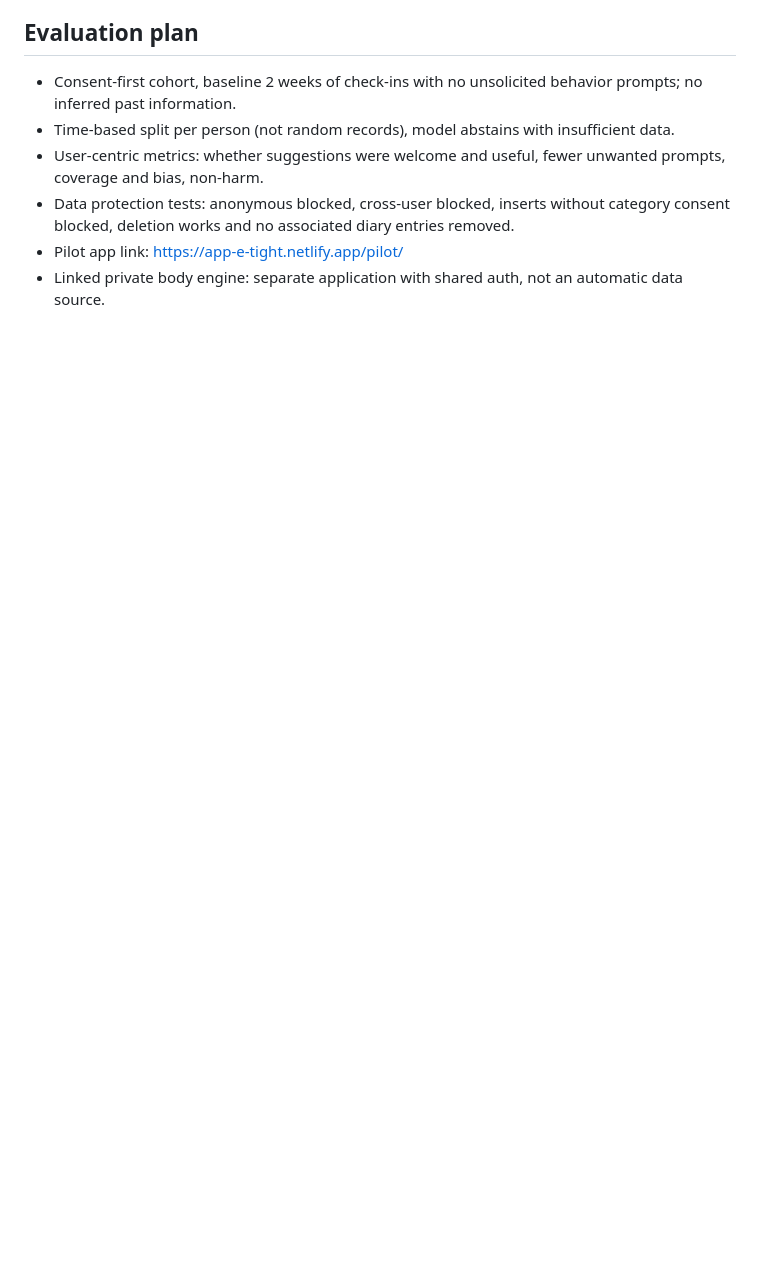
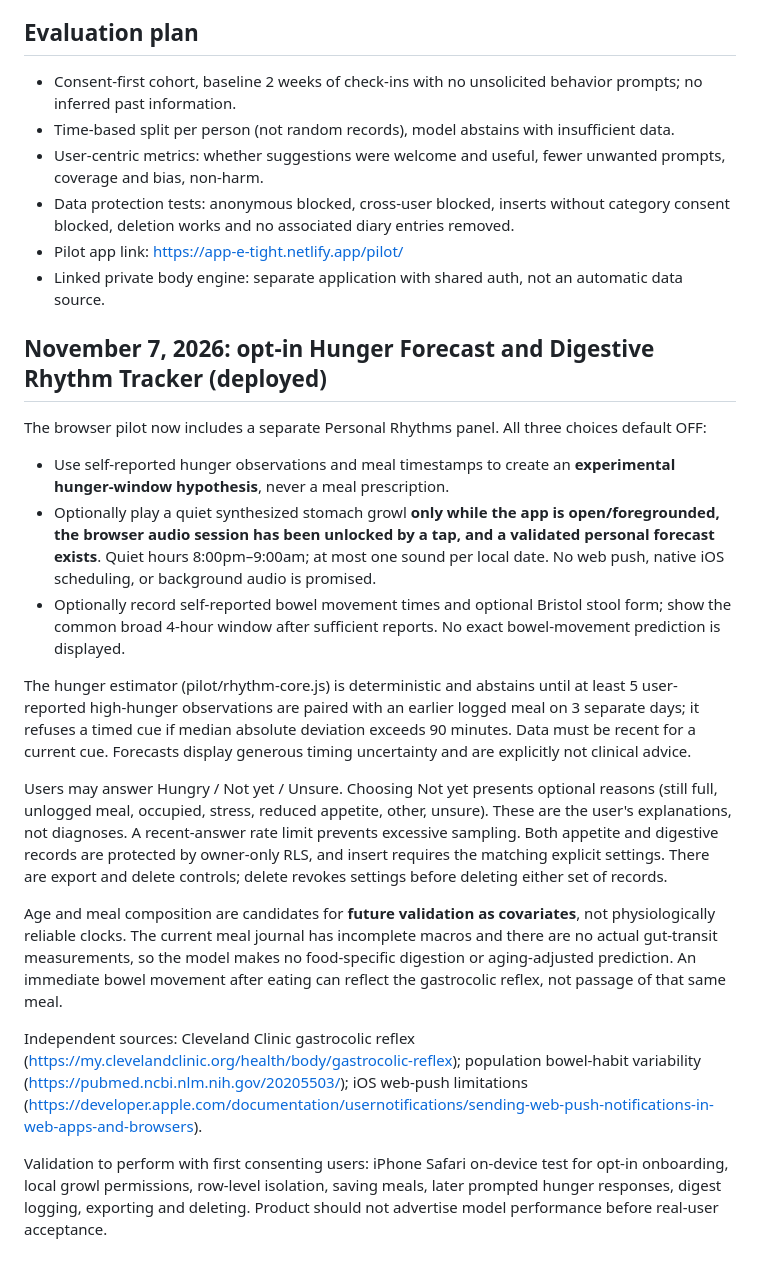
Before and after one commit to Laso-fitness/app-e-tight, a Markdown page: pilot/BEHAVIOR_CONTEXT_RESEARCH.md, the part around the change. Drawn GitHub-style; blank space fills up the shorter version.

Commit message:
Preserve implemented appetite hypothesis, private digestive rhythm controls, safety boundaries and follow-up testing

```diff
--- a/pilot/BEHAVIOR_CONTEXT_RESEARCH.md
+++ b/pilot/BEHAVIOR_CONTEXT_RESEARCH.md
@@ -52,3 +52,20 @@ Status: live opt-in research instrument; predictive performance NOT validated.
 - Data protection tests: anonymous blocked, cross-user blocked, inserts without category consent blocked, deletion works and no associated diary entries removed.
 - Pilot app link: https://app-e-tight.netlify.app/pilot/
 - Linked private body engine: separate application with shared auth, not an automatic data source.
+
+
+## November 7, 2026: opt-in Hunger Forecast and Digestive Rhythm Tracker (deployed)
+The browser pilot now includes a separate Personal Rhythms panel. All three choices default OFF:
+- Use self-reported hunger observations and meal timestamps to create an **experimental hunger-window hypothesis**, never a meal prescription.
+- Optionally play a quiet synthesized stomach growl **only while the app is open/foregrounded, the browser audio session has been unlocked by a tap, and a validated personal forecast exists**. Quiet hours 8:00pm–9:00am; at most one sound per local date. No web push, native iOS scheduling, or background audio is promised.
+- Optionally record self-reported bowel movement times and optional Bristol stool form; show the common broad 4-hour window after sufficient reports. No exact bowel-movement prediction is displayed.
+
+The hunger estimator (pilot/rhythm-core.js) is deterministic and abstains until at least 5 user-reported high-hunger observations are paired with an earlier logged meal on 3 separate days; it refuses a timed cue if median absolute deviation exceeds 90 minutes. Data must be recent for a current cue. Forecasts display generous timing uncertainty and are explicitly not clinical advice.
+
+Users may answer Hungry / Not yet / Unsure. Choosing Not yet presents optional reasons (still full, unlogged meal, occupied, stress, reduced appetite, other, unsure). These are the user's explanations, not diagnoses. A recent-answer rate limit prevents excessive sampling. Both appetite and digestive records are protected by owner-only RLS, and insert requires the matching explicit settings. There are export and delete controls; delete revokes settings before deleting either set of records.
+
+Age and meal composition are candidates for **future validation as covariates**, not physiologically reliable clocks. The current meal journal has incomplete macros and there are no actual gut-transit measurements, so the model makes no food-specific digestion or aging-adjusted prediction. An immediate bowel movement after eating can reflect the gastrocolic reflex, not passage of that same meal.
+
+Independent sources: Cleveland Clinic gastrocolic reflex (https://my.clevelandclinic.org/health/body/gastrocolic-reflex); population bowel-habit variability (https://pubmed.ncbi.nlm.nih.gov/20205503/); iOS web-push limitations (https://developer.apple.com/documentation/usernotifications/sending-web-push-notifications-in-web-apps-and-browsers).
+
+Validation to perform with first consenting users: iPhone Safari on-device test for opt-in onboarding, local growl permissions, row-level isolation, saving meals, later prompted hunger responses, digest logging, exporting and deleting. Product should not advertise model performance before real-user acceptance.
```
